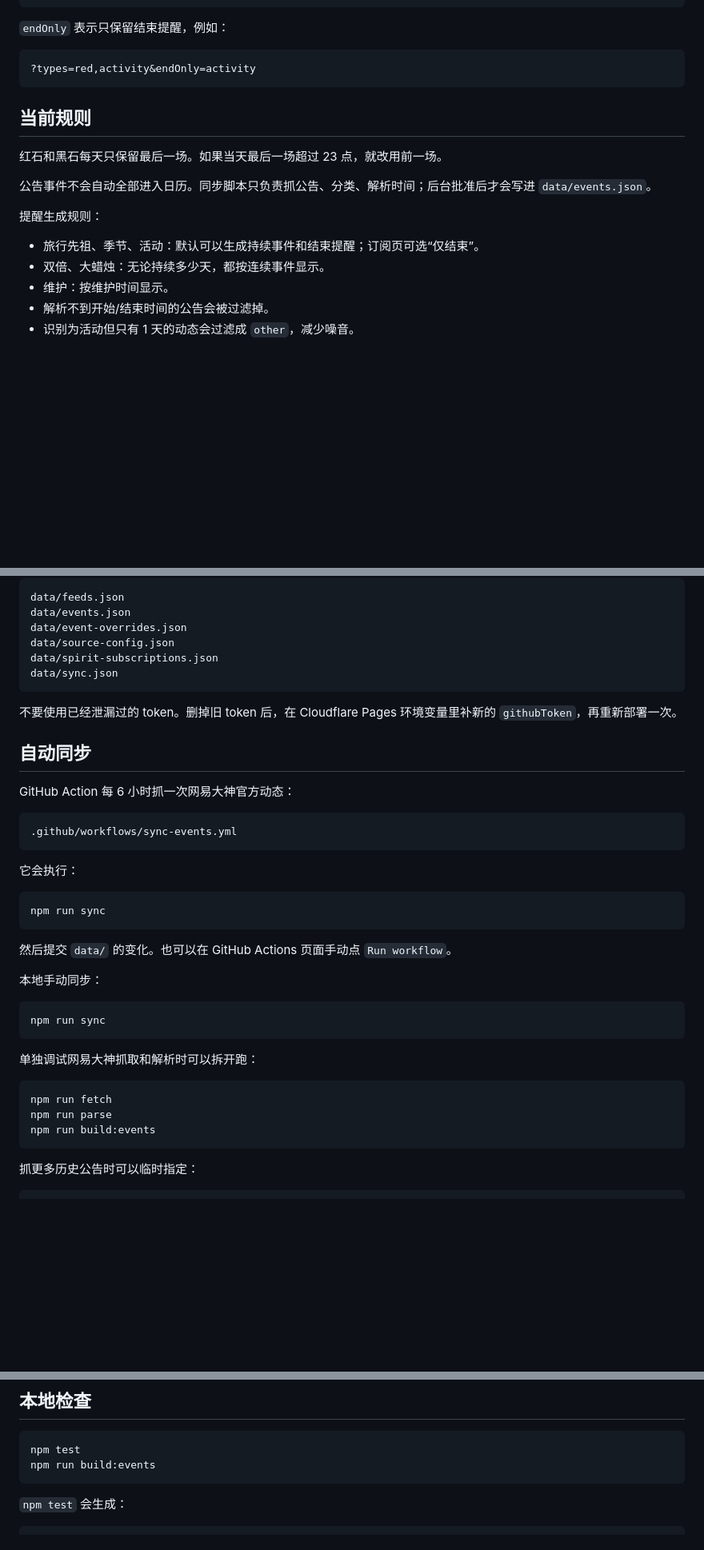
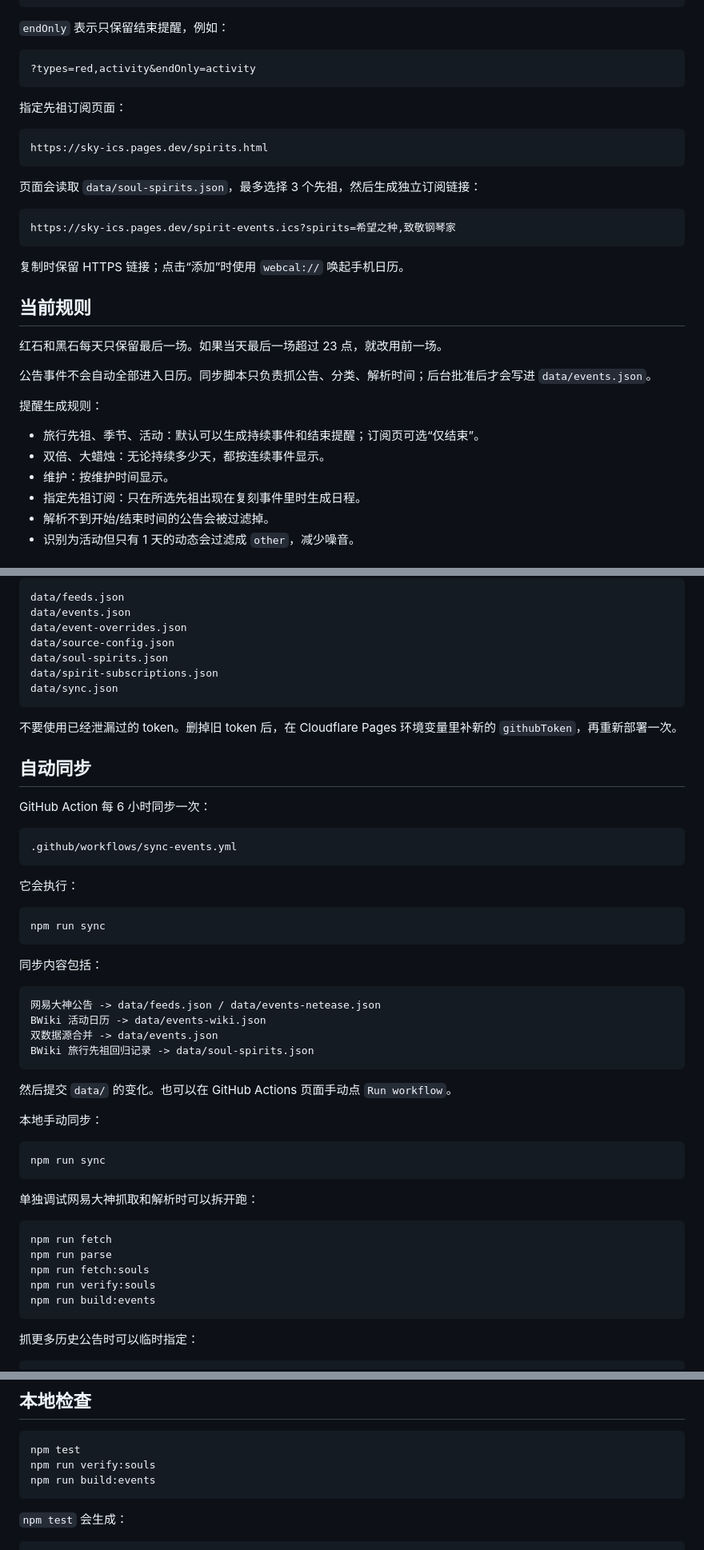
Before and after one commit to mosyoyo/mo-sky-stones, a Markdown page: README.md, 3 parts joined by grey strips. Shown at 80% size. Rendered like a GitHub page; blank space fills up the shorter version.

Commit message:
docs: document spirit subscriptions

````diff
--- a/README.md
+++ b/README.md
@@ -40,6 +41,20 @@ maintenance         维护
 ?types=red,activity&endOnly=activity
 ```
 
+指定先祖订阅页面：
+
+```text
+https://sky-ics.pages.dev/spirits.html
+```
+
+页面会读取 `data/soul-spirits.json`，最多选择 3 个先祖，然后生成独立订阅链接：
+
+```text
+https://sky-ics.pages.dev/spirit-events.ics?spirits=希望之种,致敬钢琴家
+```
+
+复制时保留 HTTPS 链接；点击“添加”时使用 `webcal://` 唤起手机日历。
+
 ## 当前规则
 
 红石和黑石每天只保留最后一场。如果当天最后一场超过 23 点，就改用前一场。
@@ -51,6 +66,7 @@ maintenance         维护
 - 旅行先祖、季节、活动：默认可以生成持续事件和结束提醒；订阅页可选“仅结束”。
 - 双倍、大蜡烛：无论持续多少天，都按连续事件显示。
 - 维护：按维护时间显示。
+- 指定先祖订阅：只在所选先祖出现在复刻事件里时生成日程。
 - 解析不到开始/结束时间的公告会被过滤掉。
 - 识别为活动但只有 1 天的动态会过滤成 `other`，减少噪音。
 
@@ -154,6 +170,7 @@ data/feeds.json
 data/events.json
 data/event-overrides.json
 data/source-config.json
+data/soul-spirits.json
 data/spirit-subscriptions.json
 data/sync.json
 ```
@@ -162,7 +179,7 @@ data/sync.json
 
 ## 自动同步
 
-GitHub Action 每 6 小时抓一次网易大神官方动态：
+GitHub Action 每 6 小时同步一次：
 
 ```text
 .github/workflows/sync-events.yml
@@ -172,6 +189,15 @@ GitHub Action 每 6 小时抓一次网易大神官方动态：
 
 ```bash
 npm run sync
+```
+
+同步内容包括：
+
+```text
+网易大神公告 -> data/feeds.json / data/events-netease.json
+BWiki 活动日历 -> data/events-wiki.json
+双数据源合并 -> data/events.json
+BWiki 旅行先祖回归记录 -> data/soul-spirits.json
 ```
 
 然后提交 `data/` 的变化。也可以在 GitHub Actions 页面手动点 `Run workflow`。
@@ -187,6 +213,8 @@ npm run sync
 ```bash
 npm run fetch
 npm run parse
+npm run fetch:souls
+npm run verify:souls
 npm run build:events
 ```
 
@@ -211,6 +239,7 @@ npm run fetch
 
 ```bash
 npm test
+npm run verify:souls
 npm run build:events
 ```
 
````
Also changed, not shown: other parts of README.md (+2 -0 lines).
